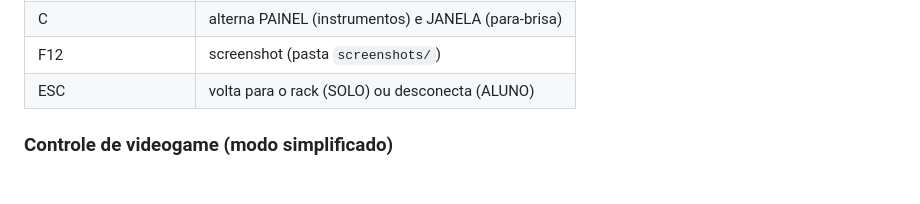
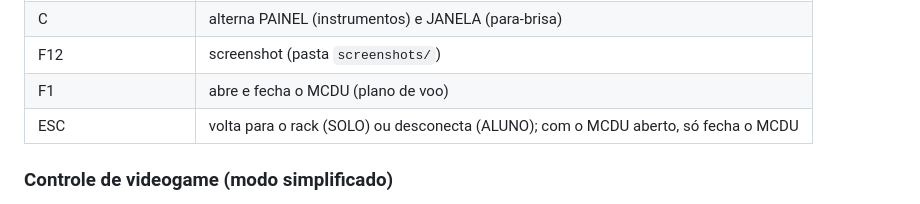
Before and after one commit to duarteHiago/a320-sim, a Markdown page: README.md, the part around one of its changes. GitHub-like rendering.

```diff
--- a/README.md
+++ b/README.md
@@ -154,7 +154,8 @@ O mapa mostra o avião do aluno, o rastro e a pista; o espelho mostra os dados r
 | I | alinhamento instantâneo dos sensores (só no SOLO) |
 | C | alterna PAINEL (instrumentos) e JANELA (para-brisa) |
 | F12 | screenshot (pasta `screenshots/`) |
-| ESC | volta para o rack (SOLO) ou desconecta (ALUNO) |
+| F1 | abre e fecha o MCDU (plano de voo) |
+| ESC | volta para o rack (SOLO) ou desconecta (ALUNO); com o MCDU aberto, só fecha o MCDU |
 
 ### Controle de videogame (modo simplificado)
 
```
Also changed, not shown: other parts of README.md (+34 -1 lines), docs/img/mcdu.png (added).
